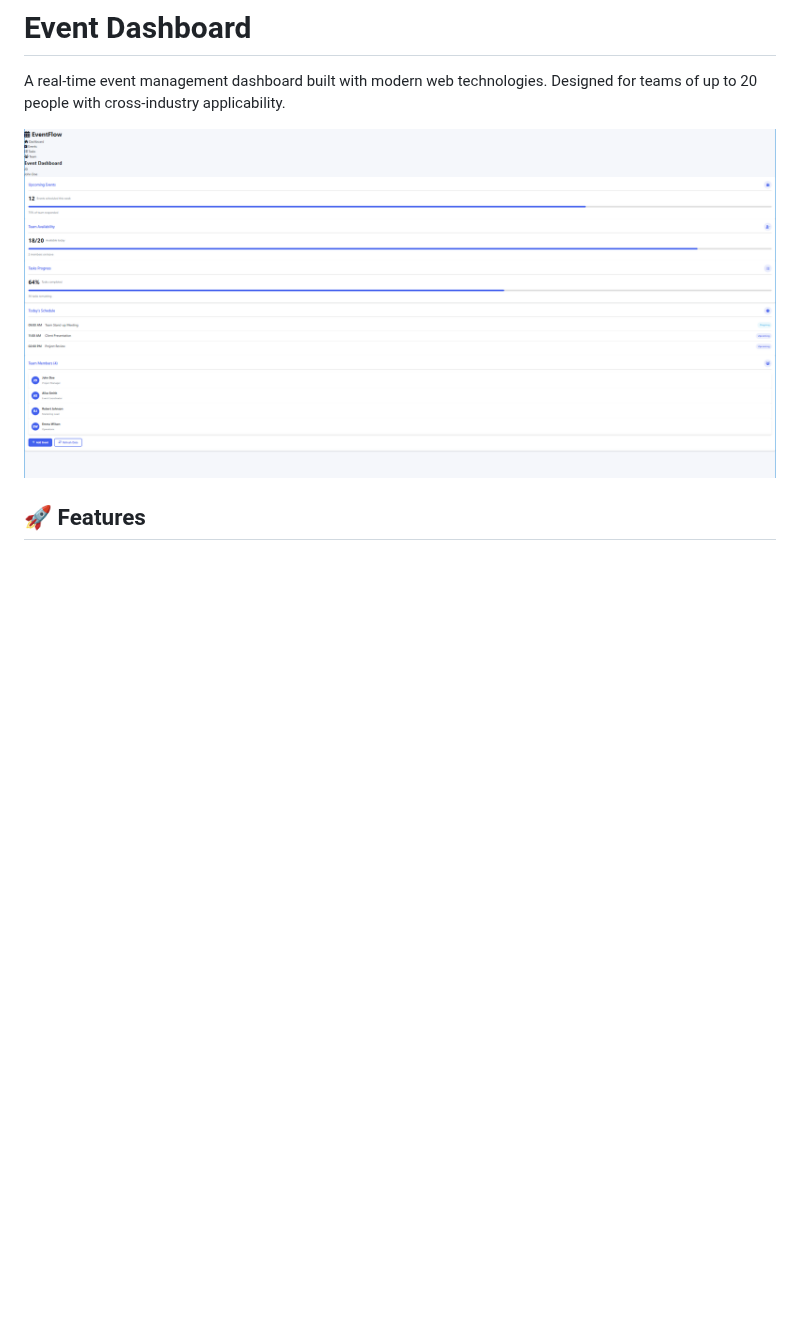
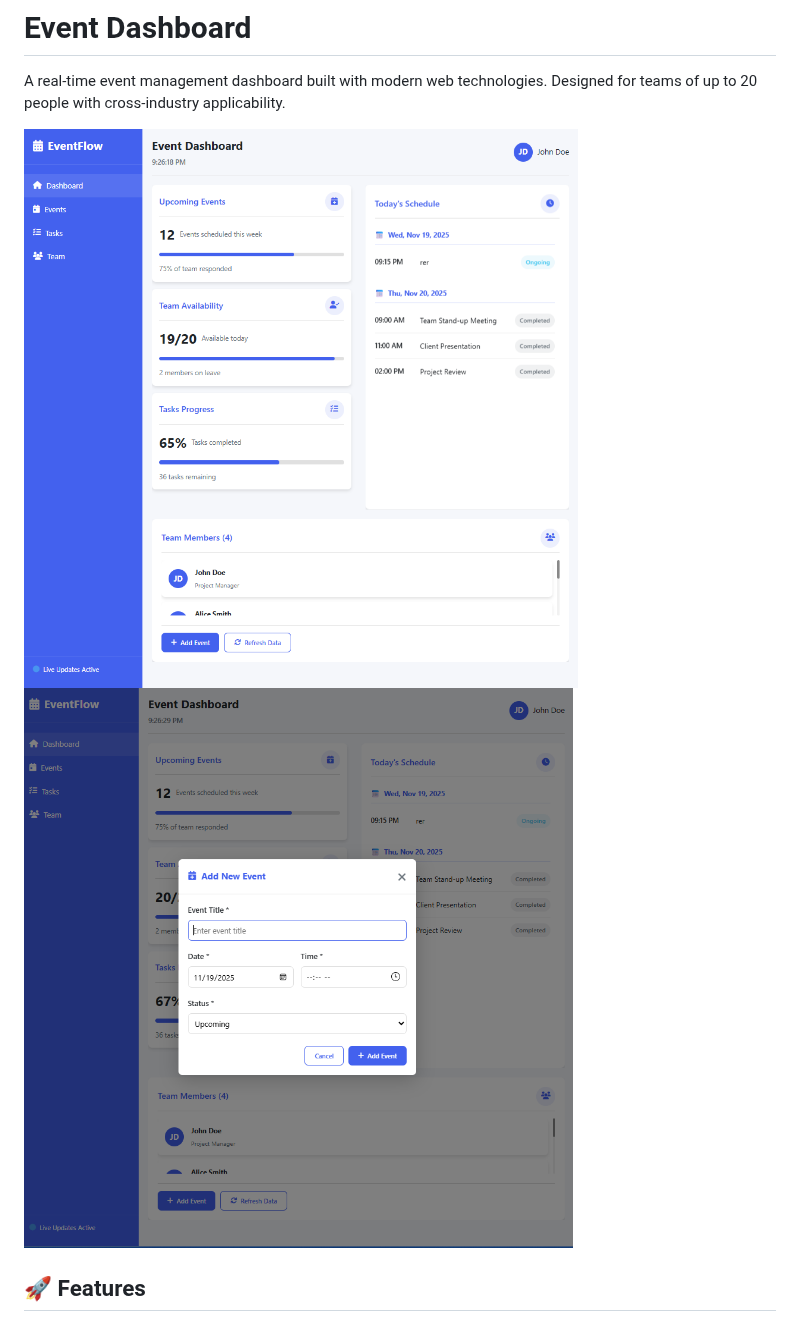
Before and after one commit to morrowchristian/event-dashboard, a Markdown page: README.md, the part around the change. Drawn GitHub-style; pictures changed too: docs/images/addEventModal-preview.png (added), docs/images/dashboard-preview.png; blank space fills up the shorter version.

Commit message:
Minor changes to update current project status
Changes made:
- delete deploy.yml for later development
- update Todo.md and README.md to match current Phase
- update screenshots of working product

```diff
--- a/README.md
+++ b/README.md
@@ -3,6 +3,7 @@
 A real-time event management dashboard built with modern web technologies. Designed for teams of up to 20 people with cross-industry applicability.
 
 ![Dashboard Preview](docs/images/dashboard-preview.png)
+![Add Event Modal Preview](docs/images/addEventModal-preview.png)
 
 ## 🚀 Features
 
```
Also changed, not shown: Todo.md (+31 -11 lines), 1 other file.
